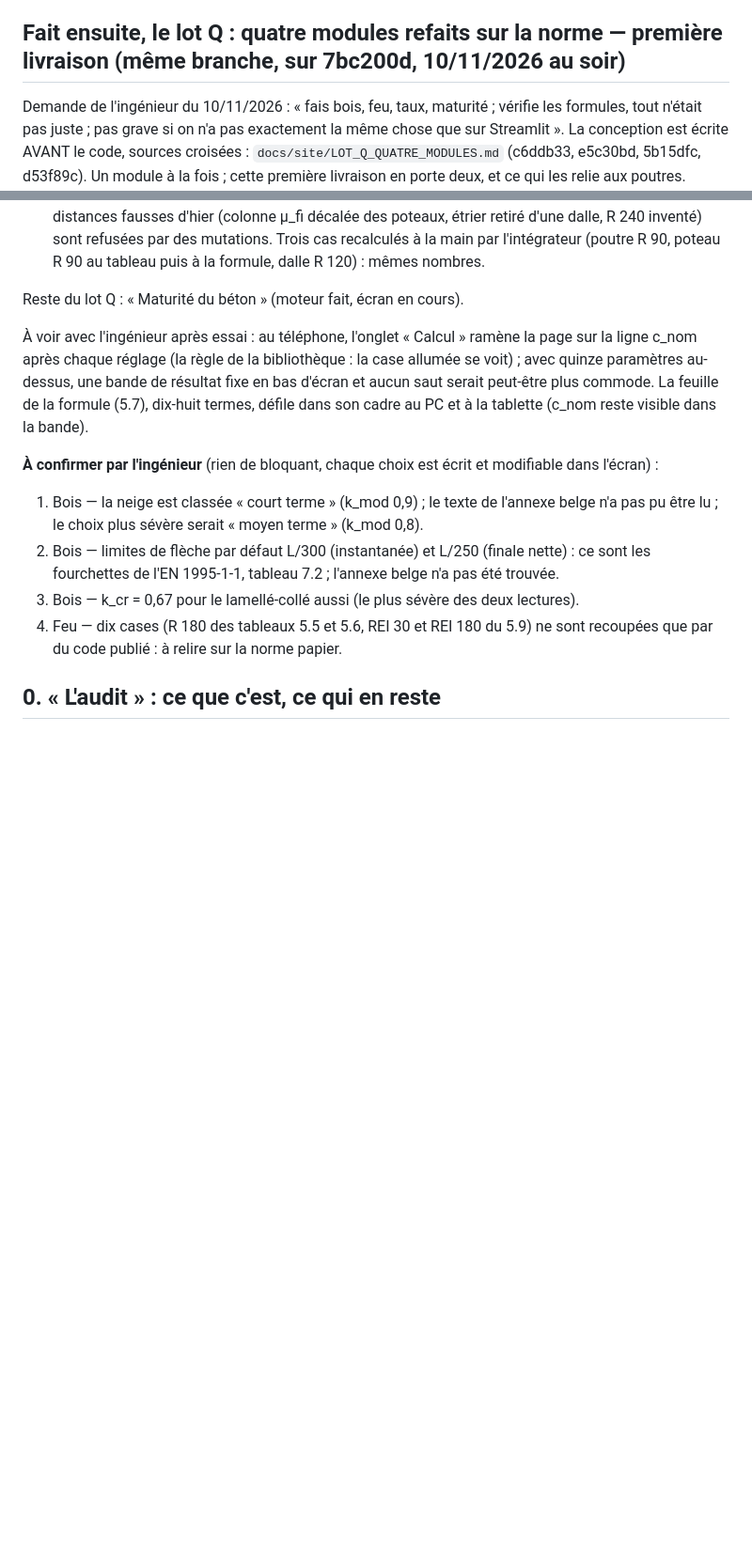
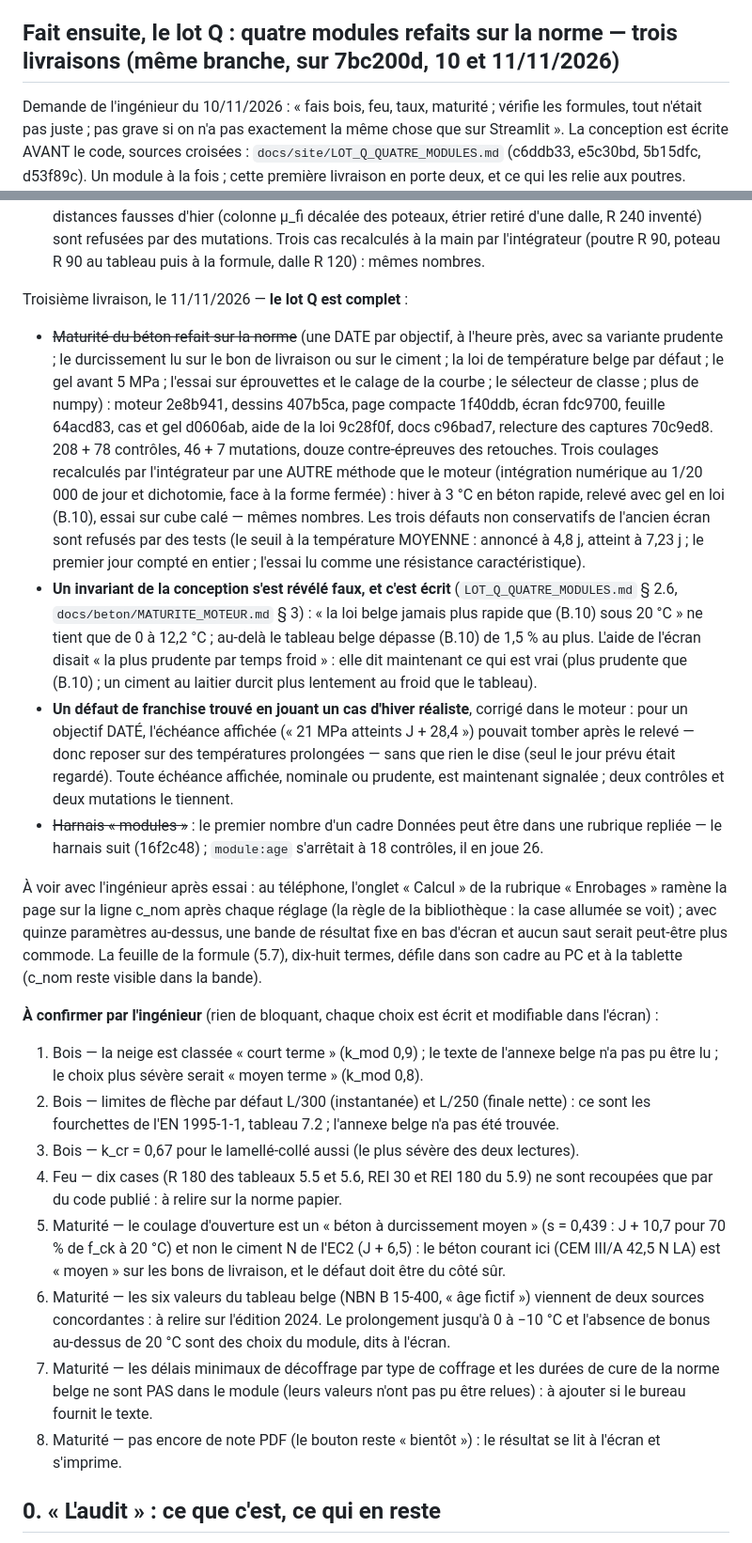
Before and after one commit to LLE4000/DEV_Etudes_structure, a Markdown page: docs/site/SUITE_DU_CHANTIER.md, 2 parts joined by grey strips. Shown at 94% size. Rendered like a GitHub page; blank space fills up the shorter version.

```diff
--- a/docs/site/SUITE_DU_CHANTIER.md
+++ b/docs/site/SUITE_DU_CHANTIER.md
@@ -271,7 +271,7 @@ reste actif, modules chargés à la demande, ouverture préparée à l'approche
   « Recharger la page » ; sans script ni fichier à charger. Gardé par `tests/test_site_web.py` et `demarrage:secours`
   (trois formats ; deux mutations rougissent : la règle qui le cache retirée, l'animation retirée).
 
-## Fait ensuite, le lot Q : quatre modules refaits sur la norme — première livraison (même branche, sur 7bc200d, 10/11/2026 au soir)
+## Fait ensuite, le lot Q : quatre modules refaits sur la norme — trois livraisons (même branche, sur 7bc200d, 10 et 11/11/2026)
 
 Demande de l'ingénieur du 10/11/2026 : « fais bois, feu, taux, maturité ; vérifie les formules, tout n'était pas juste ;
 pas grave si on n'a pas exactement la même chose que sur Streamlit ». La conception est écrite AVANT le code, sources
@@ -302,9 +302,32 @@ Deuxième livraison, le même soir :
   dalle, R 240 inventé) sont refusées par des mutations. Trois cas recalculés à la main par l'intégrateur (poutre R 90,
   poteau R 90 au tableau puis à la formule, dalle R 120) : mêmes nombres.
 
-Reste du lot Q : « Maturité du béton » (moteur fait, écran en cours).
+Troisième livraison, le 11/11/2026 — **le lot Q est complet** :
 
-À voir avec l'ingénieur après essai : au téléphone, l'onglet « Calcul » ramène la page sur la ligne c_nom après chaque
+- ~~Maturité du béton refait sur la norme~~ (une DATE par objectif, à l'heure près, avec sa variante prudente ; le
+  durcissement lu sur le bon de livraison ou sur le ciment ; la loi de température belge par défaut ; le gel avant
+  5 MPa ; l'essai sur éprouvettes et le calage de la courbe ; le sélecteur de classe ; plus de numpy) : moteur 2e8b941,
+  dessins 407b5ca, page compacte 1f40ddb, écran fdc9700, feuille 64acd83, cas et gel d0606ab, aide de la loi 9c28f0f,
+  docs c96bad7, relecture des captures 70c9ed8. 208 + 78 contrôles, 46 + 7 mutations, douze contre-épreuves des
+  retouches. Trois coulages recalculés par l'intégrateur par une AUTRE méthode que le moteur (intégration numérique au
+  1/20 000 de jour et dichotomie, face à la forme fermée) : hiver à 3 °C en béton rapide, relevé avec gel en loi
+  (B.10), essai sur cube calé — mêmes nombres. Les trois défauts non conservatifs de l'ancien écran sont refusés par des
+  tests (le seuil à la température MOYENNE : annoncé à 4,8 j, atteint à 7,23 j ; le premier jour compté en entier ;
+  l'essai lu comme une résistance caractéristique).
+- **Un invariant de la conception s'est révélé faux, et c'est écrit** (`LOT_Q_QUATRE_MODULES.md` § 2.6,
+  `docs/beton/MATURITE_MOTEUR.md` § 3) : « la loi belge jamais plus rapide que (B.10) sous 20 °C » ne tient que de 0 à
+  12,2 °C ; au-delà le tableau belge dépasse (B.10) de 1,5 % au plus. L'aide de l'écran disait « la plus prudente par
+  temps froid » : elle dit maintenant ce qui est vrai (plus prudente que (B.10) ; un ciment au laitier durcit plus
+  lentement au froid que le tableau).
+- **Un défaut de franchise trouvé en jouant un cas d'hiver réaliste**, corrigé dans le moteur : pour un objectif DATÉ,
+  l'échéance affichée (« 21 MPa atteints J + 28,4 ») pouvait tomber après le relevé — donc reposer sur des températures
+  prolongées — sans que rien le dise (seul le jour prévu était regardé). Toute échéance affichée, nominale ou prudente,
+  est maintenant signalée ; deux contrôles et deux mutations le tiennent.
+- ~~Harnais « modules »~~ : le premier nombre d'un cadre Données peut être dans une rubrique repliée — le harnais suit
+  (16f2c48) ; `module:age` s'arrêtait à 18 contrôles, il en joue 26.
+
+À voir avec l'ingénieur après essai : au téléphone, l'onglet « Calcul » de la rubrique « Enrobages » ramène la page sur
+la ligne c_nom après chaque
 réglage (la règle de la bibliothèque : la case allumée se voit) ; avec quinze paramètres au-dessus, une bande de
 résultat fixe en bas d'écran et aucun saut serait peut-être plus commode. La feuille de la formule (5.7), dix-huit
 termes, défile dans son cadre au PC et à la tablette (c_nom reste visible dans la bande).
@@ -318,6 +341,15 @@ termes, défile dans son cadre au PC et à la tablette (c_nom reste visible dans
 3. Bois — k_cr = 0,67 pour le lamellé-collé aussi (le plus sévère des deux lectures).
 4. Feu — dix cases (R 180 des tableaux 5.5 et 5.6, REI 30 et REI 180 du 5.9) ne sont recoupées que par du code
    publié : à relire sur la norme papier.
+5. Maturité — le coulage d'ouverture est un « béton à durcissement moyen » (s = 0,439 : J + 10,7 pour 70 % de f_ck à
+   20 °C) et non le ciment N de l'EC2 (J + 6,5) : le béton courant ici (CEM III/A 42,5 N LA) est « moyen » sur les
+   bons de livraison, et le défaut doit être du côté sûr.
+6. Maturité — les six valeurs du tableau belge (NBN B 15-400, « âge fictif ») viennent de deux sources concordantes :
+   à relire sur l'édition 2024. Le prolongement jusqu'à 0 à −10 °C et l'absence de bonus au-dessus de 20 °C sont des
+   choix du module, dits à l'écran.
+7. Maturité — les délais minimaux de décoffrage par type de coffrage et les durées de cure de la norme belge ne sont
+   PAS dans le module (leurs valeurs n'ont pas pu être relues) : à ajouter si le bureau fournit le texte.
+8. Maturité — pas encore de note PDF (le bouton reste « bientôt ») : le résultat se lit à l'écran et s'imprime.
 
 ## 0. « L'audit » : ce que c'est, ce qui en reste
 
```
Also changed, not shown: docs/beton/MATURITE_MOTEUR.md (+17 -6 lines), docs/site/LOT_Q_QUATRE_MODULES.md (+1 -1 lines).
